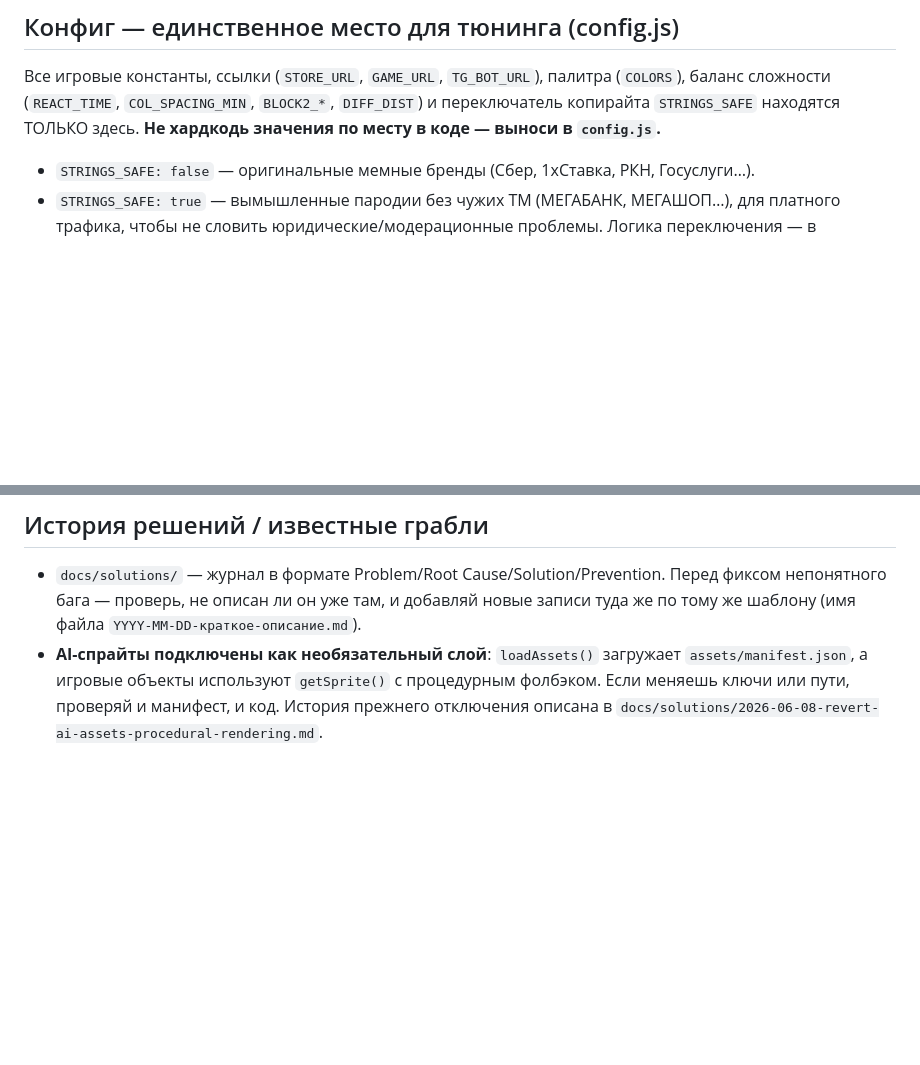
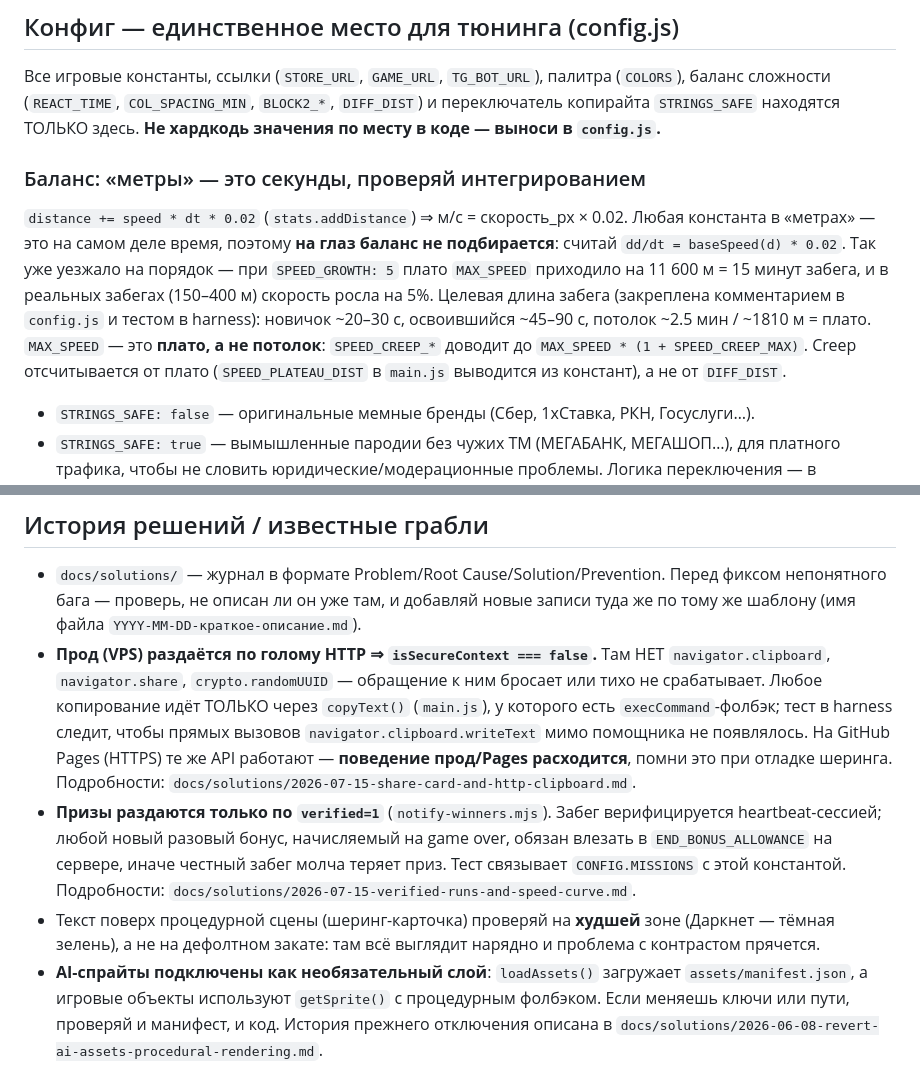
Before and after one commit to deprav1/uboost-runner, a Markdown page: CLAUDE.md, 2 parts joined by grey strips. Drawn GitHub-style; blank space fills up the shorter version.

```diff
--- a/CLAUDE.md
+++ b/CLAUDE.md
@@ -70,6 +70,18 @@ assets/            # AI-спрайты + PROMPTS.md/STYLE_GUIDE.md/manifest.json
 и переключатель копирайта `STRINGS_SAFE` находятся ТОЛЬКО здесь.
 **Не хардкодь значения по месту в коде — выноси в `config.js`.**
 
+### Баланс: «метры» — это секунды, проверяй интегрированием
+`distance += speed * dt * 0.02` (`stats.addDistance`) ⇒ м/с = скорость_px × 0.02.
+Любая константа в «метрах» — это на самом деле время, поэтому **на глаз баланс не
+подбирается**: считай `dd/dt = baseSpeed(d) * 0.02`. Так уже уезжало на порядок —
+при `SPEED_GROWTH: 5` плато `MAX_SPEED` приходило на 11 600 м = 15 минут забега,
+и в реальных забегах (150–400 м) скорость росла на 5%.
+Целевая длина забега (закреплена комментарием в `config.js` и тестом в harness):
+новичок ~20–30 с, освоившийся ~45–90 с, потолок ~2.5 мин / ~1810 м = плато.
+`MAX_SPEED` — это **плато, а не потолок**: `SPEED_CREEP_*` доводит до
+`MAX_SPEED * (1 + SPEED_CREEP_MAX)`. Creep отсчитывается от плато (`SPEED_PLATEAU_DIST`
+в `main.js` выводится из констант), а не от `DIFF_DIST`.
+
 - `STRINGS_SAFE: false` — оригинальные мемные бренды (Сбер, 1хСтавка, РКН, Госуслуги…).
 - `STRINGS_SAFE: true` — вымышленные пародии без чужих ТМ (МЕГАБАНК, МЕГАШОП…), для
   платного трафика, чтобы не словить юридические/модерационные проблемы. Логика
@@ -114,6 +126,22 @@ npm run verify # полный локальный прогон: npm test + npm ru
 - `docs/solutions/` — журнал в формате Problem/Root Cause/Solution/Prevention.
   Перед фиксом непонятного бага — проверь, не описан ли он уже там, и добавляй
   новые записи туда же по тому же шаблону (имя файла `YYYY-MM-DD-краткое-описание.md`).
+- **Прод (VPS) раздаётся по голому HTTP ⇒ `isSecureContext === false`.** Там НЕТ
+  `navigator.clipboard`, `navigator.share`, `crypto.randomUUID` — обращение к ним
+  бросает или тихо не срабатывает. Любое копирование идёт ТОЛЬКО через `copyText()`
+  (`main.js`), у которого есть `execCommand`-фолбэк; тест в harness следит, чтобы
+  прямых вызовов `navigator.clipboard.writeText` мимо помощника не появлялось.
+  На GitHub Pages (HTTPS) те же API работают — **поведение прод/Pages расходится**,
+  помни это при отладке шеринга. Подробности:
+  `docs/solutions/2026-07-15-share-card-and-http-clipboard.md`.
+- **Призы раздаются только по `verified=1`** (`notify-winners.mjs`). Забег
+  верифицируется heartbeat-сессией; любой новый разовый бонус, начисляемый на
+  game over, обязан влезать в `END_BONUS_ALLOWANCE` на сервере, иначе честный
+  забег молча теряет приз. Тест связывает `CONFIG.MISSIONS` с этой константой.
+  Подробности: `docs/solutions/2026-07-15-verified-runs-and-speed-curve.md`.
+- Текст поверх процедурной сцены (шеринг-карточка) проверяй на **худшей** зоне
+  (Даркнет — тёмная зелень), а не на дефолтном закате: там всё выглядит нарядно
+  и проблема с контрастом прячется.
 - **AI-спрайты подключены как необязательный слой**: `loadAssets()` загружает
   `assets/manifest.json`, а игровые объекты используют `getSprite()` с
   процедурным фолбэком. Если меняешь ключи или пути, проверяй и манифест, и код.
```
Also changed, not shown: docs/solutions/2026-07-15-share-card-and-http-clipboard.md (added, +68 -0 lines).
